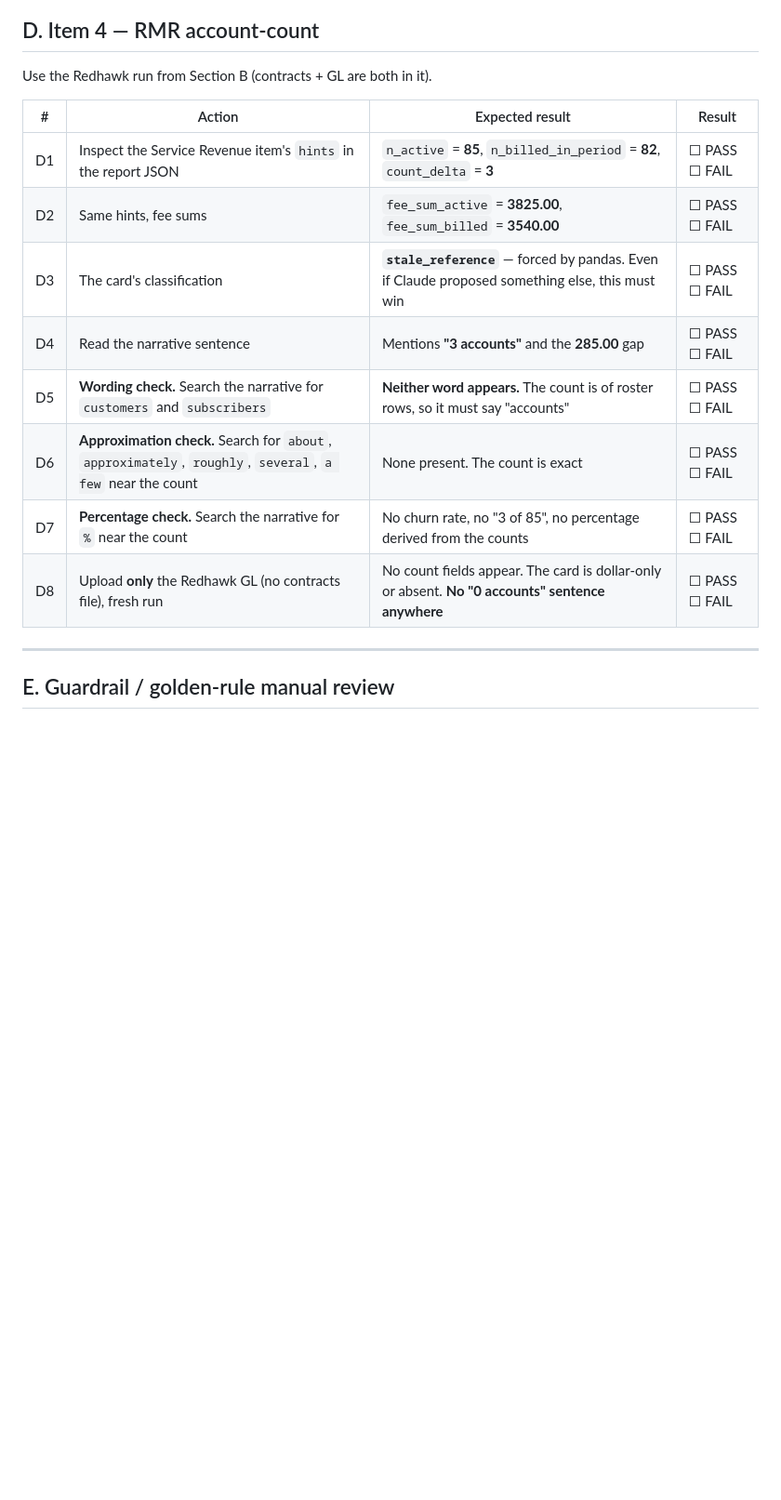
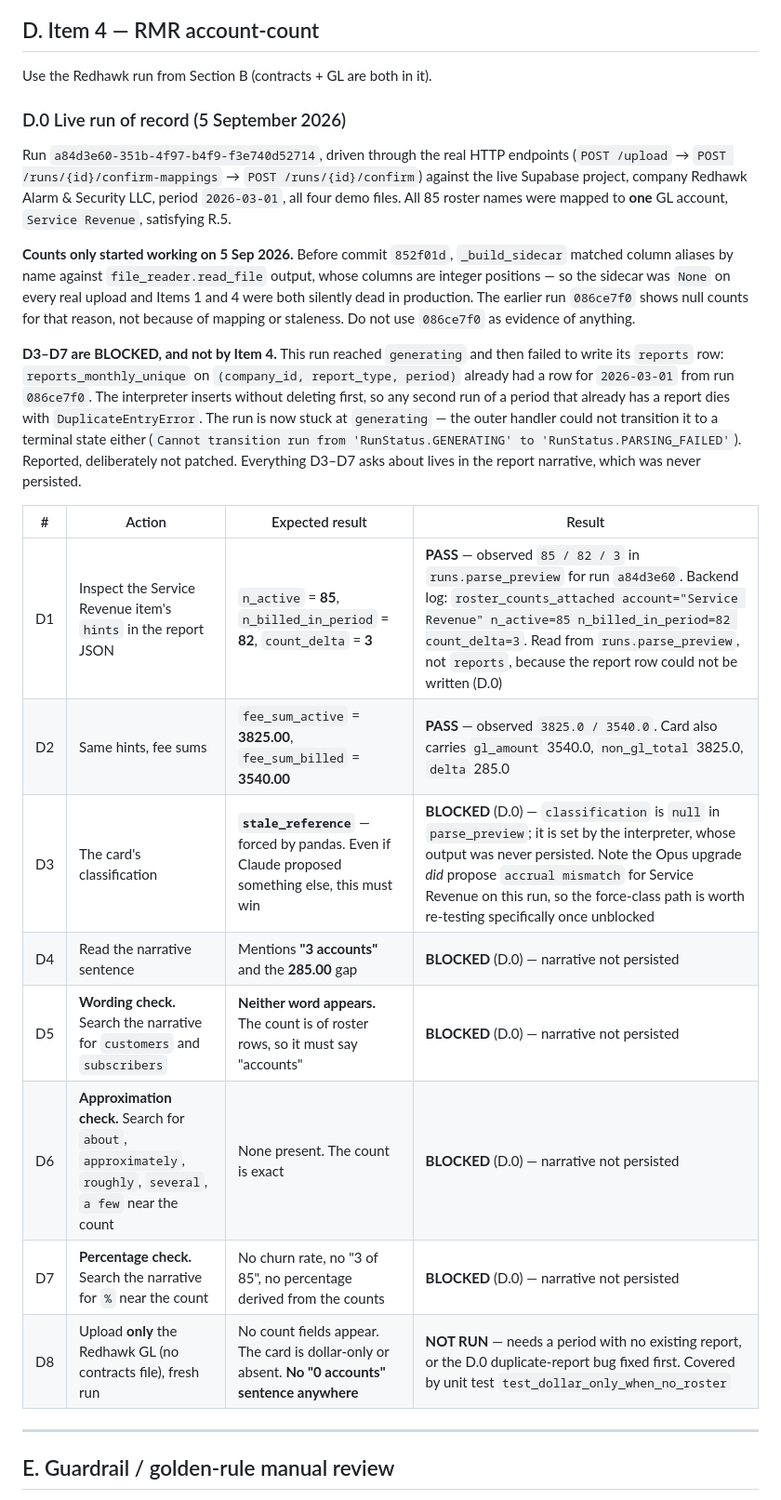
Before and after one commit to jansoganci/iron-ledger, a Markdown page: docs/sprint/test-plan-full-product.md, the part around one of its changes. Shown at 93% size. Rendered like a GitHub page; blank space fills up the shorter version.

```diff
--- a/docs/sprint/test-plan-full-product.md
+++ b/docs/sprint/test-plan-full-product.md
@@ -186,16 +210,41 @@ Upload the **three** cash files together (renamed FSM copy, GL, bank), period
 
 Use the Redhawk run from Section B (contracts + GL are both in it).
 
+### D.0 Live run of record (5 September 2026)
+
+Run `a84d3e60-351b-4f97-b4f9-f3e740d52714`, driven through the real HTTP
+endpoints (`POST /upload` → `POST /runs/{id}/confirm-mappings` →
+`POST /runs/{id}/confirm`) against the live Supabase project, company Redhawk
+Alarm & Security LLC, period `2026-03-01`, all four demo files. All 85 roster
+names were mapped to **one** GL account, `Service Revenue`, satisfying R.5.
+
+**Counts only started working on 5 Sep 2026.** Before commit `852f01d`,
+`_build_sidecar` matched column aliases by name against `file_reader.read_file`
+output, whose columns are integer positions — so the sidecar was `None` on
+every real upload and Items 1 and 4 were both silently dead in production. The
+earlier run `086ce7f0` shows null counts for that reason, not because of
+mapping or staleness. Do not use `086ce7f0` as evidence of anything.
+
+**D3–D7 are BLOCKED, and not by Item 4.** This run reached `generating` and
+then failed to write its `reports` row: `reports_monthly_unique` on
+`(company_id, report_type, period)` already had a row for `2026-03-01` from
+run `086ce7f0`. The interpreter inserts without deleting first, so any second
+run of a period that already has a report dies with `DuplicateEntryError`. The
+run is now stuck at `generating` — the outer handler could not transition it to
+a terminal state either (`Cannot transition run from 'RunStatus.GENERATING' to
+'RunStatus.PARSING_FAILED'`). Reported, deliberately not patched. Everything
+D3–D7 asks about lives in the report narrative, which was never persisted.
+
 | # | Action | Expected result | Result |
 |---|---|---|---|
-| D1 | Inspect the Service Revenue item's `hints` in the report JSON | `n_active` = **85**, `n_billed_in_period` = **82**, `count_delta` = **3** | ☐ PASS ☐ FAIL |
-| D2 | Same hints, fee sums | `fee_sum_active` = **3825.00**, `fee_sum_billed` = **3540.00** | ☐ PASS ☐ FAIL |
-| D3 | The card's classification | **`stale_reference`** — forced by pandas. Even if Claude proposed something else, this must win | ☐ PASS ☐ FAIL |
-| D4 | Read the narrative sentence | Mentions **"3 accounts"** and the **285.00** gap | ☐ PASS ☐ FAIL |
-| D5 | **Wording check.** Search the narrative for `customers` and `subscribers` | **Neither word appears.** The count is of roster rows, so it must say "accounts" | ☐ PASS ☐ FAIL |
-| D6 | **Approximation check.** Search for `about`, `approximately`, `roughly`, `several`, `a few` near the count | None present. The count is exact | ☐ PASS ☐ FAIL |
-| D7 | **Percentage check.** Search the narrative for `%` near the count | No churn rate, no "3 of 85", no percentage derived from the counts | ☐ PASS ☐ FAIL |
-| D8 | Upload **only** the Redhawk GL (no contracts file), fresh run | No count fields appear. The card is dollar-only or absent. **No "0 accounts" sentence anywhere** | ☐ PASS ☐ FAIL |
+| D1 | Inspect the Service Revenue item's `hints` in the report JSON | `n_active` = **85**, `n_billed_in_period` = **82**, `count_delta` = **3** | **PASS** — observed `85 / 82 / 3` in `runs.parse_preview` for run `a84d3e60`. Backend log: `roster_counts_attached account="Service Revenue" n_active=85 n_billed_in_period=82 count_delta=3`. Read from `runs.parse_preview`, not `reports`, because the report row could not be written (D.0) |
+| D2 | Same hints, fee sums | `fee_sum_active` = **3825.00**, `fee_sum_billed` = **3540.00** | **PASS** — observed `3825.0 / 3540.0`. Card also carries `gl_amount` 3540.0, `non_gl_total` 3825.0, `delta` 285.0 |
+| D3 | The card's classification | **`stale_reference`** — forced by pandas. Even if Claude proposed something else, this must win | **BLOCKED** (D.0) — `classification` is `null` in `parse_preview`; it is set by the interpreter, whose output was never persisted. Note the Opus upgrade *did* propose `accrual mismatch` for Service Revenue on this run, so the force-class path is worth re-testing specifically once unblocked |
+| D4 | Read the narrative sentence | Mentions **"3 accounts"** and the **285.00** gap | **BLOCKED** (D.0) — narrative not persisted |
+| D5 | **Wording check.** Search the narrative for `customers` and `subscribers` | **Neither word appears.** The count is of roster rows, so it must say "accounts" | **BLOCKED** (D.0) — narrative not persisted |
+| D6 | **Approximation check.** Search for `about`, `approximately`, `roughly`, `several`, `a few` near the count | None present. The count is exact | **BLOCKED** (D.0) — narrative not persisted |
+| D7 | **Percentage check.** Search the narrative for `%` near the count | No churn rate, no "3 of 85", no percentage derived from the counts | **BLOCKED** (D.0) — narrative not persisted |
+| D8 | Upload **only** the Redhawk GL (no contracts file), fresh run | No count fields appear. The card is dollar-only or absent. **No "0 accounts" sentence anywhere** | **NOT RUN** — needs a period with no existing report, or the D.0 duplicate-report bug fixed first. Covered by unit test `test_dollar_only_when_no_roster` |
 
 ---
 
```
Also changed, not shown: other parts of docs/sprint/test-plan-full-product.md (+32 -6 lines).
